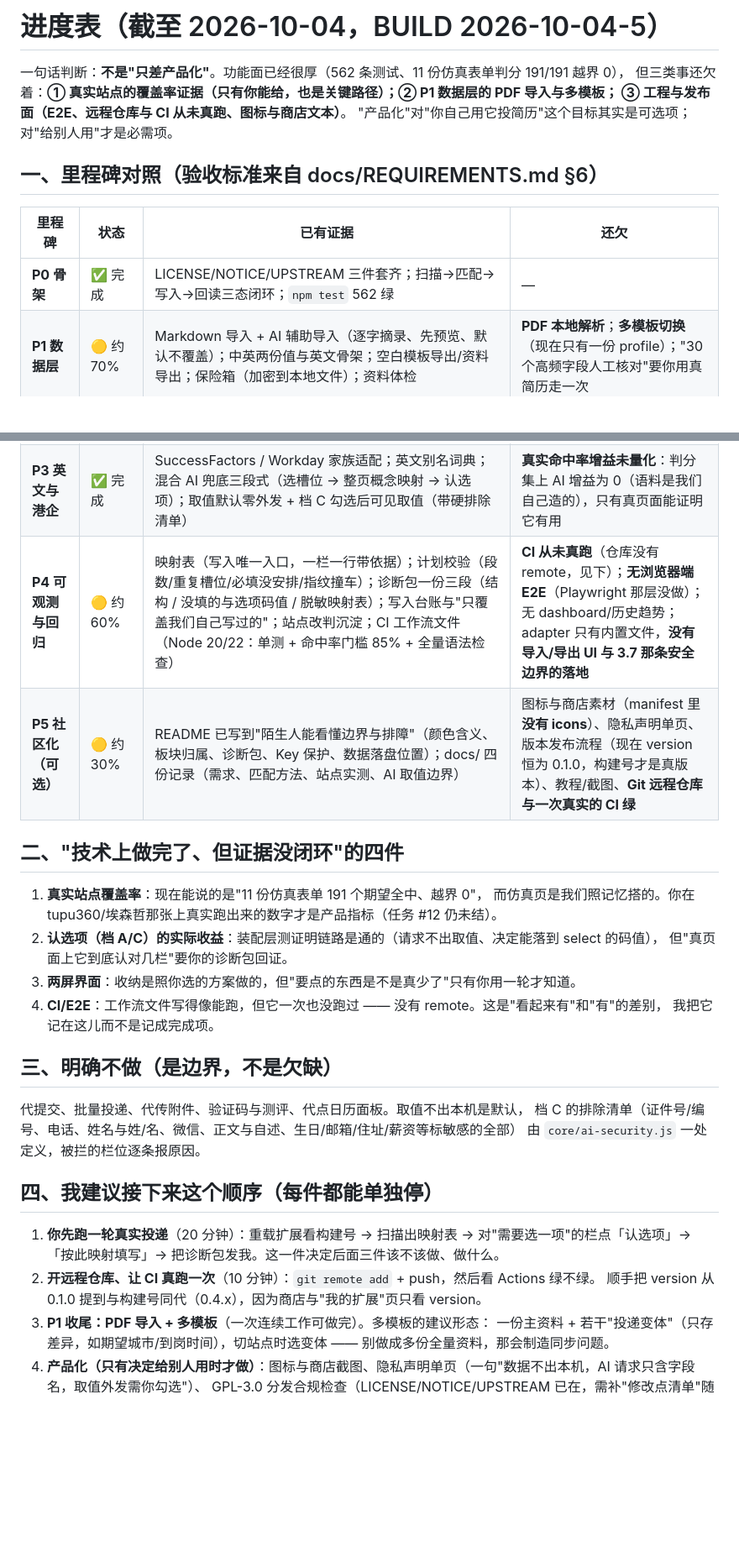
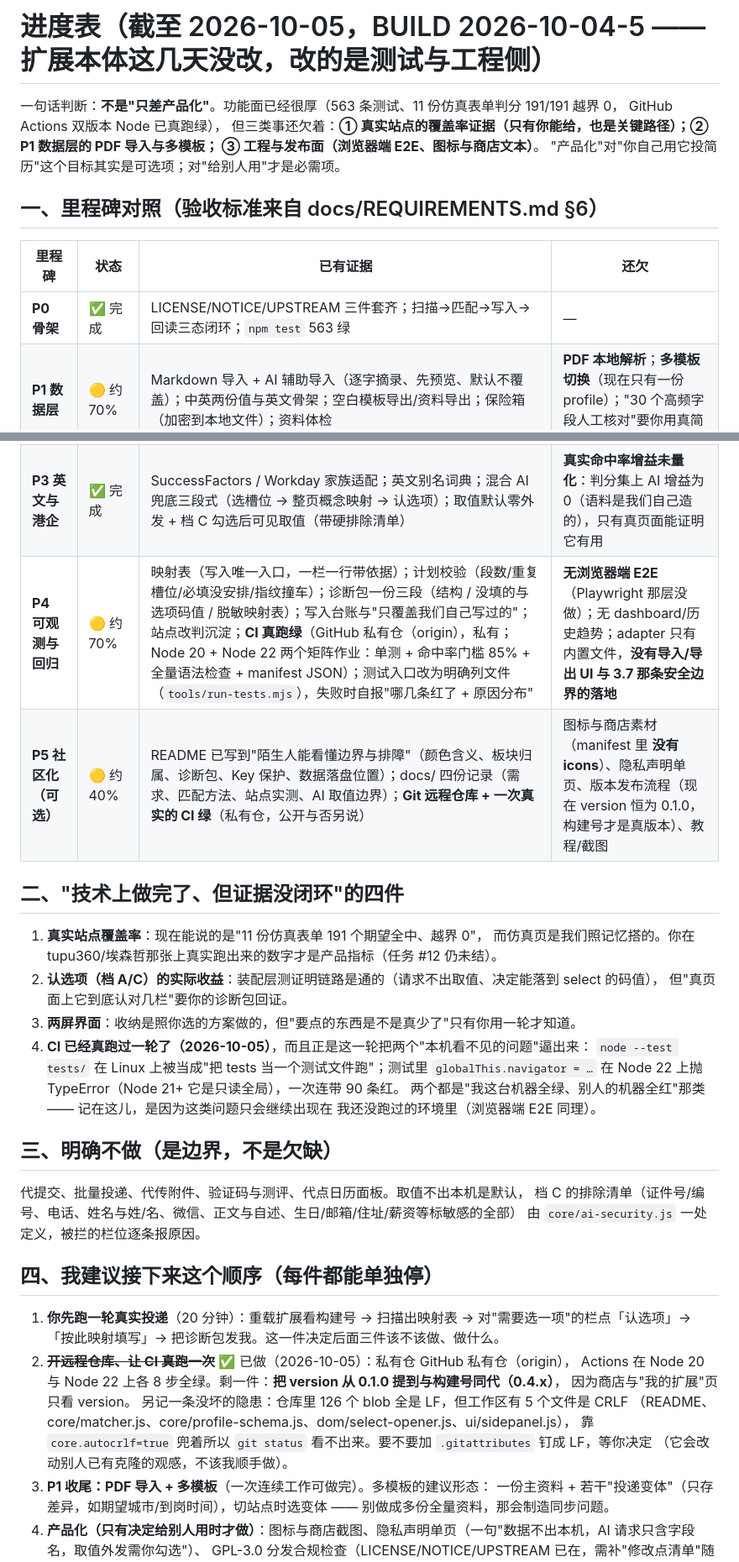
Before and after one commit to bzhengak/nw-autofill, a Markdown page: docs/PROGRESS.md, 2 parts joined by grey strips. Shown at 84% size. GitHub-like rendering; blank space fills up the shorter version.

Commit message:
docs(progress): CI 从看起来有改成有，并记下工作区 5 个文件是 CRLF 这条隐患

```diff
--- a/docs/PROGRESS.md
+++ b/docs/PROGRESS.md
@@ -1,20 +1,21 @@
-# 进度表（截至 2026-10-04，BUILD 2026-10-04-5）
+# 进度表（截至 2026-10-05，BUILD 2026-10-04-5 —— 扩展本体这几天没改，改的是测试与工程侧）
 
-一句话判断：**不是"只差产品化"**。功能面已经很厚（562 条测试、11 份仿真表单判分 191/191 越界 0），
+一句话判断：**不是"只差产品化"**。功能面已经很厚（563 条测试、11 份仿真表单判分 191/191 越界 0，
+GitHub Actions 双版本 Node 已真跑绿），
 但三类事还欠着：**① 真实站点的覆盖率证据（只有你能给，也是关键路径）；② P1 数据层的 PDF 导入与多模板；
-③ 工程与发布面（E2E、远程仓库与 CI 从未真跑、图标与商店文本）**。
+③ 工程与发布面（浏览器端 E2E、图标与商店文本）**。
 "产品化"对"你自己用它投简历"这个目标其实是可选项；对"给别人用"才是必需项。
 
 ## 一、里程碑对照（验收标准来自 docs/REQUIREMENTS.md §6）
 
 | 里程碑 | 状态 | 已有证据 | 还欠 |
 | --- | --- | --- | --- |
-| **P0 骨架** | ✅ 完成 | LICENSE/NOTICE/UPSTREAM 三件套齐；扫描→匹配→写入→回读三态闭环；`npm test` 562 绿 | — |
+| **P0 骨架** | ✅ 完成 | LICENSE/NOTICE/UPSTREAM 三件套齐；扫描→匹配→写入→回读三态闭环；`npm test` 563 绿 | — |
 | **P1 数据层** | 🟡 约 70% | Markdown 导入 + AI 辅助导入（逐字摘录、先预览、默认不覆盖）；中英两份值与英文骨架；空白模板导出/资料导出；保险箱（加密到本地文件）；资料体检 | **PDF 本地解析**；**多模板切换**（现在只有一份 profile）；"30 个高频字段人工核对"要你用真简历走一次 |
 | **P2 中文三家族** | ✅ 完成（含一处降级） | Element UI / AntD / Moka 三个家族仿真页各过门槛；自定义下拉点开-选中-回读（显式授权）；同源 iframe 与 Shadow 探针；皮肤控件（opacity:0 的 radio/checkbox）识别；回滚 | 附件上传按你的边界**不做**（只做定位+高亮提示），日历面板也**不做**（只报 readonly 控件形状） |
 | **P3 英文与港企** | ✅ 完成 | SuccessFactors / Workday 家族适配；英文别名词典；混合 AI 兜底三段式（选槽位 → 整页概念映射 → 认选项）；取值默认零外发 + 档 C 勾选后可见取值（带硬排除清单） | **真实命中率增益未量化**：判分集上 AI 增益为 0（语料是我们自己造的），只有真页面能证明它有用 |
-| **P4 可观测与回归** | 🟡 约 60% | 映射表（写入唯一入口，一栏一行带依据）；计划校验（段数/重复槽位/必填没安排/指纹撞车）；诊断包一份三段（结构 / 没填的与选项码值 / 脱敏映射表）；写入台账与"只覆盖我们自己写过的"；站点改判沉淀；CI 工作流文件（Node 20/22：单测 + 命中率门槛 85% + 全量语法检查） | **CI 从未真跑**（仓库没有 remote，见下）；**无浏览器端 E2E**（Playwright 那层没做）；无 dashboard/历史趋势；adapter 只有内置文件，**没有导入/导出 UI 与 3.7 那条安全边界的落地** |
-| **P5 社区化（可选）** | 🟡 约 30% | README 已写到"陌生人能看懂边界与排障"（颜色含义、板块归属、诊断包、Key 保护、数据落盘位置）；docs/ 四份记录（需求、匹配方法、站点实测、AI 取值边界） | 图标与商店素材（manifest 里 **没有 icons**）、隐私声明单页、版本发布流程（现在 version 恒为 0.1.0，构建号才是真版本）、教程/截图、**Git 远程仓库与一次真实的 CI 绿** |
+| **P4 可观测与回归** | 🟡 约 70% | 映射表（写入唯一入口，一栏一行带依据）；计划校验（段数/重复槽位/必填没安排/指纹撞车）；诊断包一份三段（结构 / 没填的与选项码值 / 脱敏映射表）；写入台账与"只覆盖我们自己写过的"；站点改判沉淀；**CI 真跑绿**（GitHub 私有仓（origin），私有；Node 20 + Node 22 两个矩阵作业：单测 + 命中率门槛 85% + 全量语法检查 + manifest JSON）；测试入口改为明确列文件（`tools/run-tests.mjs`），失败时自报"哪几条红了 + 原因分布" | **无浏览器端 E2E**（Playwright 那层没做）；无 dashboard/历史趋势；adapter 只有内置文件，**没有导入/导出 UI 与 3.7 那条安全边界的落地** |
+| **P5 社区化（可选）** | 🟡 约 40% | README 已写到"陌生人能看懂边界与排障"（颜色含义、板块归属、诊断包、Key 保护、数据落盘位置）；docs/ 四份记录（需求、匹配方法、站点实测、AI 取值边界）；**Git 远程仓库 + 一次真实的 CI 绿**（私有仓，公开与否另说） | 图标与商店素材（manifest 里 **没有 icons**）、隐私声明单页、版本发布流程（现在 version 恒为 0.1.0，构建号才是真版本）、教程/截图 |
 
 ## 二、"技术上做完了、但证据没闭环"的四件
 
@@ -23,8 +24,11 @@
 2. **认选项（档 A/C）的实际收益**：装配层测证明链路是通的（请求不出取值、决定能落到 select 的码值），
    但"真页面上它到底认对几栏"要你的诊断包回证。
 3. **两屏界面**：收纳是照你选的方案做的，但"要点的东西是不是真少了"只有你用一轮才知道。
-4. **CI/E2E**：工作流文件写得像能跑，但它一次也没跑过 —— 没有 remote。这是"看起来有"和"有"的差别，
-   我把它记在这儿而不是记成完成项。
+4. **CI 已经真跑过一轮了（2026-10-05）**，而且正是这一轮把两个"本机看不见的问题"逼出来：
+   `node --test tests/` 在 Linux 上被当成"把 tests 当一个测试文件跑"；测试里
+   `globalThis.navigator = …` 在 Node 22 上抛 TypeError（Node 21+ 它是只读全局），一次连带 90 条红。
+   两个都是"我这台机器全绿、别人的机器全红"那类 —— 记在这儿，是因为这类问题只会继续出现在
+   我还没跑过的环境里（浏览器端 E2E 同理）。
 
 ## 三、明确不做（是边界，不是欠缺）
 
@@ -36,8 +40,13 @@
 
 1. **你先跑一轮真实投递**（20 分钟）：重载扩展看构建号 → 扫描出映射表 → 对"需要选一项"的栏点「认选项」→
    「按此映射填写」→ 把诊断包发我。这一件决定后面三件该不该做、做什么。
-2. **开远程仓库、让 CI 真跑一次**（10 分钟）：`git remote add` + push，然后看 Actions 绿不绿。
-   顺手把 version 从 0.1.0 提到与构建号同代（0.4.x），因为商店与"我的扩展"页只看 version。
+2. ~~**开远程仓库、让 CI 真跑一次**~~ ✅ 已做（2026-10-05）：私有仓 GitHub 私有仓（origin），
+   Actions 在 Node 20 与 Node 22 上各 8 步全绿。剩一件：**把 version 从 0.1.0 提到与构建号同代（0.4.x）**，
+   因为商店与"我的扩展"页只看 version。
+   另记一条没坏的隐患：仓库里 126 个 blob 全是 LF，但工作区有 5 个文件是 CRLF
+   （README、core/matcher.js、core/profile-schema.js、dom/select-opener.js、ui/sidepanel.js），
+   靠 `core.autocrlf=true` 兜着所以 `git status` 看不出来。要不要加 `.gitattributes` 钉成 LF，等你决定
+   （它会改动别人已有克隆的观感，不该我顺手做）。
 3. **P1 收尾：PDF 导入 + 多模板**（一次连续工作可做完）。多模板的建议形态：
    一份主资料 + 若干"投递变体"（只存差异，如期望城市/到岗时间），切站点时选变体 —— 别做成多份全量资料，那会制造同步问题。
 4. **产品化（只有决定给别人用时才做）**：图标与商店截图、隐私声明单页（一句"数据不出本机，AI 请求只含字段名，取值外发需你勾选"）、
```
